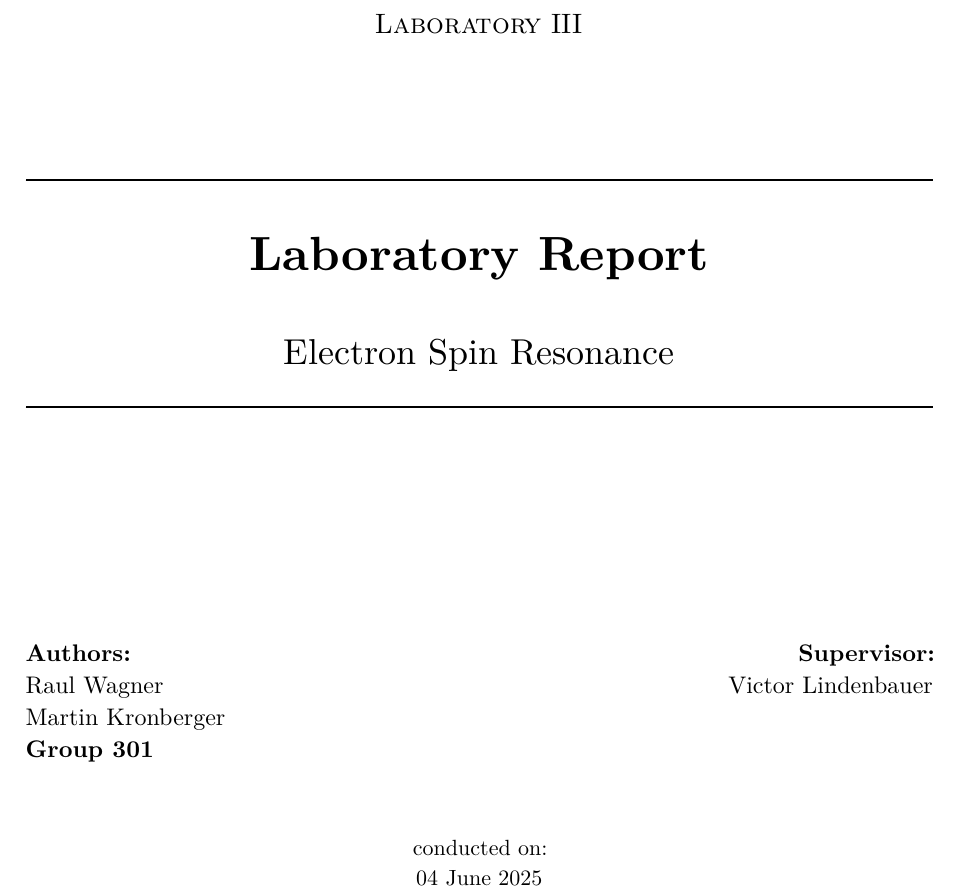
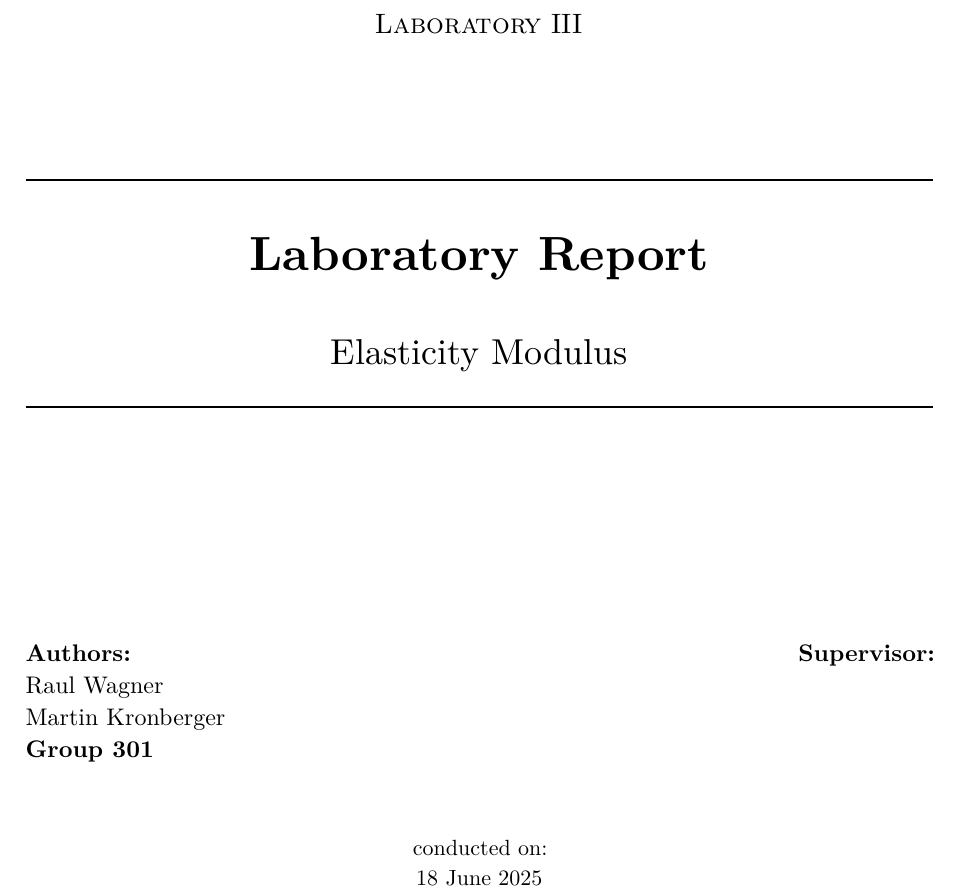
Before and after one commit to kronberger-droid/Labor-III-EModul, a Typst document (main.typ): part of page 1 of 6, cut so that both start at the same text. The pictures show the PDF file main.pdf that the author committed with the source.

Commit message:
labor addons

```diff
--- a/main.typ
+++ b/main.typ
@@ -4,11 +4,11 @@
 #import "lib.typ": linear_fit
 
 #show: lab-report.with(
-  title: "Electron Spin Resonance",
+  title: "Elasticity Modulus",
   authors: ("Raul Wagner", "Martin Kronberger"),
-  supervisor: "Victor Lindenbauer",
+  supervisor: "",
   groupnumber: "301",
-  date: datetime(day: 4, month: 6, year: 2025),
+  date: datetime(day: 18, month: 6, year: 2025),
 )
 
 #outline()
```
Also changed, not shown: main.pdf, 1 other file.
